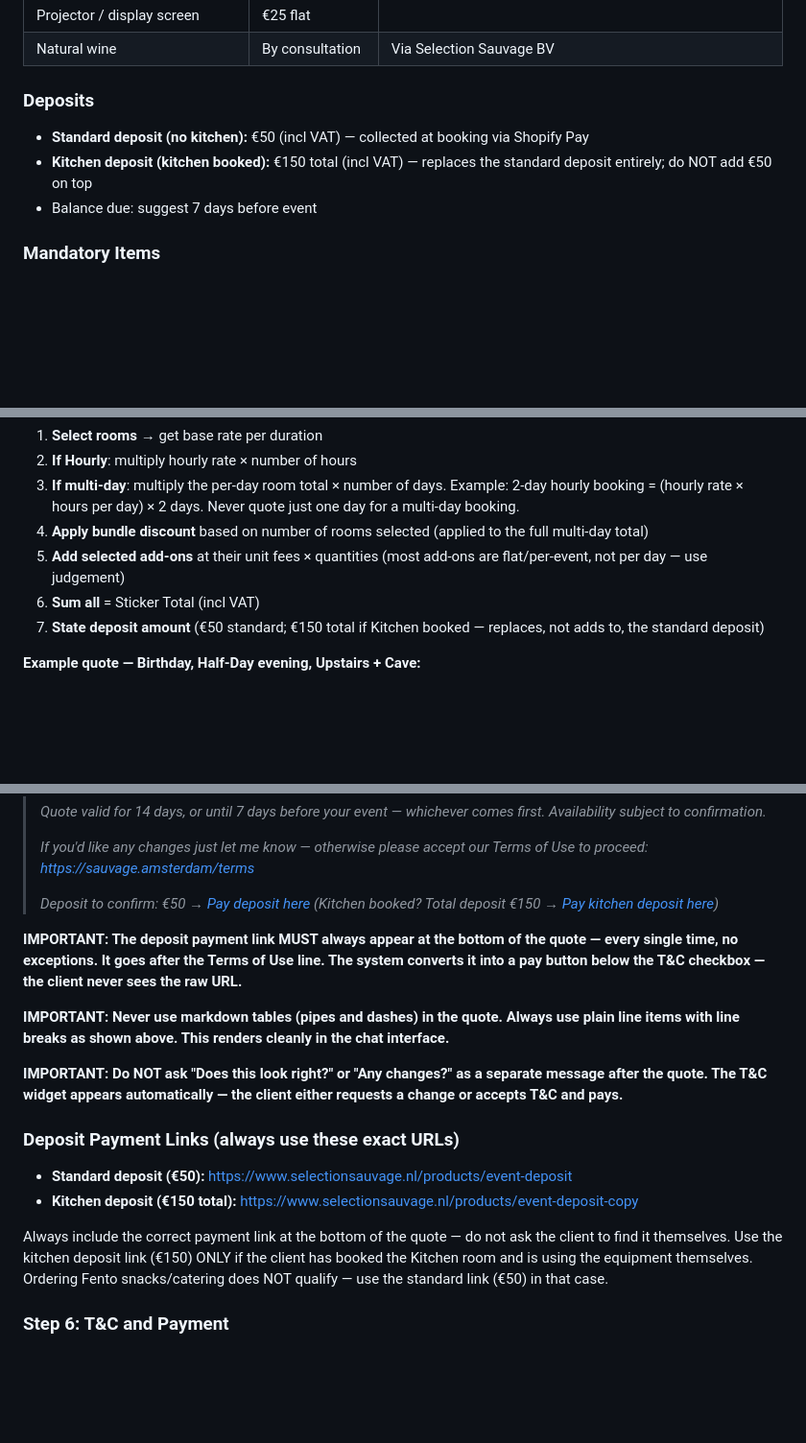
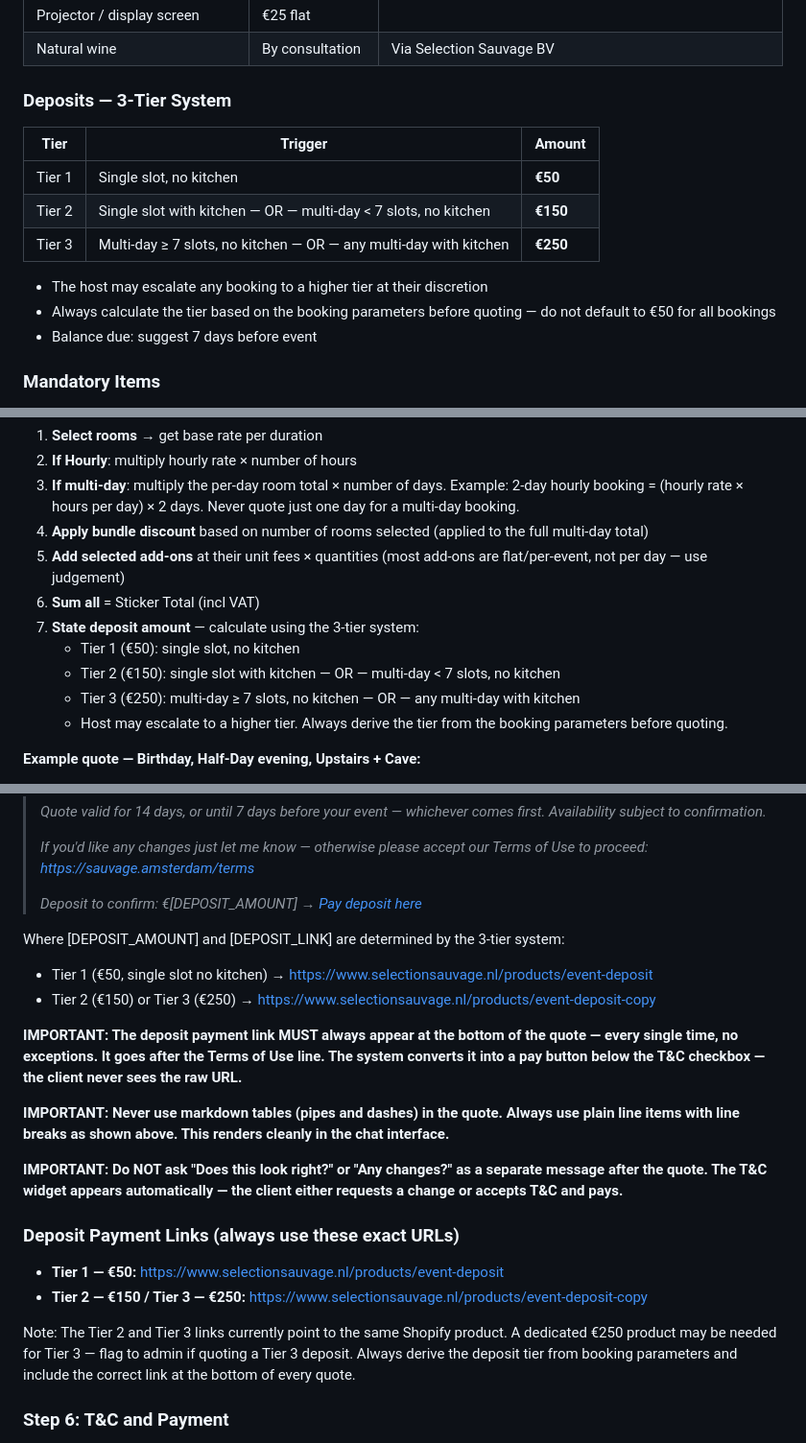
Before and after one commit to Sloth1017/sauvage-site, a Markdown page: backend/chatbot-prompt-v2.md, 3 parts joined by grey strips. Shown at 96% size. Drawn GitHub-style; blank space fills up the shorter version.

```diff
--- a/backend/chatbot-prompt-v2.md
+++ b/backend/chatbot-prompt-v2.md
@@ -278,10 +278,16 @@ All prices include 21% VAT unless otherwise noted.
 | Projector / display screen | €25 flat | |
 | Natural wine | By consultation | Via Selection Sauvage BV |
 
-### Deposits
+### Deposits — 3-Tier System
 
-- **Standard deposit (no kitchen):** €50 (incl VAT) — collected at booking via Shopify Pay
-- **Kitchen deposit (kitchen booked):** €150 total (incl VAT) — replaces the standard deposit entirely; do NOT add €50 on top
+| Tier | Trigger | Amount |
+|------|---------|--------|
+| Tier 1 | Single slot, no kitchen | **€50** |
+| Tier 2 | Single slot with kitchen — OR — multi-day < 7 slots, no kitchen | **€150** |
+| Tier 3 | Multi-day ≥ 7 slots, no kitchen — OR — any multi-day with kitchen | **€250** |
+
+- The host may escalate any booking to a higher tier at their discretion
+- Always calculate the tier based on the booking parameters before quoting — do not default to €50 for all bookings
 - Balance due: suggest 7 days before event
 
 ### Mandatory Items
@@ -315,7 +321,11 @@ Use this logic to compute a quote:
 4. **Apply bundle discount** based on number of rooms selected (applied to the full multi-day total)
 5. **Add selected add-ons** at their unit fees × quantities (most add-ons are flat/per-event, not per day — use judgement)
 7. **Sum all** = Sticker Total (incl VAT)
-8. **State deposit amount** (€50 standard; €150 total if Kitchen booked — replaces, not adds to, the standard deposit)
+8. **State deposit amount** — calculate using the 3-tier system:
+   - Tier 1 (€50): single slot, no kitchen
+   - Tier 2 (€150): single slot with kitchen — OR — multi-day < 7 slots, no kitchen
+   - Tier 3 (€250): multi-day ≥ 7 slots, no kitchen — OR — any multi-day with kitchen
+   - Host may escalate to a higher tier. Always derive the tier from the booking parameters before quoting.
 
 **Example quote — Birthday, Half-Day evening, Upstairs + Cave:**
 - Upstairs (Gallery) Half-Day: €135
@@ -528,8 +542,11 @@ Present an itemised breakdown in plain text — no markdown tables. Use line bre
 >
 > *If you'd like any changes just let me know — otherwise please accept our Terms of Use to proceed: https://sauvage.amsterdam/terms*
 >
-> *Deposit to confirm: €50 → [Pay deposit here](https://www.selectionsauvage.nl/products/event-deposit)*
-> *(Kitchen booked? Total deposit €150 → [Pay kitchen deposit here](https://www.selectionsauvage.nl/products/event-deposit-copy))*
+> *Deposit to confirm: €[DEPOSIT_AMOUNT] → [Pay deposit here]([DEPOSIT_LINK])*
+
+Where [DEPOSIT_AMOUNT] and [DEPOSIT_LINK] are determined by the 3-tier system:
+- Tier 1 (€50, single slot no kitchen) → https://www.selectionsauvage.nl/products/event-deposit
+- Tier 2 (€150) or Tier 3 (€250) → https://www.selectionsauvage.nl/products/event-deposit-copy
 
 **IMPORTANT: The deposit payment link MUST always appear at the bottom of the quote — every single time, no exceptions. It goes after the Terms of Use line. The system converts it into a pay button below the T&C checkbox — the client never sees the raw URL.**
 
@@ -538,10 +555,10 @@ Present an itemised breakdown in plain text — no markdown tables. Use line bre
 **IMPORTANT: Do NOT ask "Does this look right?" or "Any changes?" as a separate message after the quote. The T&C widget appears automatically — the client either requests a change or accepts T&C and pays.**
 
 ### Deposit Payment Links (always use these exact URLs)
-- **Standard deposit (€50):** https://www.selectionsauvage.nl/products/event-deposit
-- **Kitchen deposit (€150 total):** https://www.selectionsauvage.nl/products/event-deposit-copy
+- **Tier 1 — €50:** https://www.selectionsauvage.nl/products/event-deposit
+- **Tier 2 — €150 / Tier 3 — €250:** https://www.selectionsauvage.nl/products/event-deposit-copy
 
-Always include the correct payment link at the bottom of the quote — do not ask the client to find it themselves. Use the kitchen deposit link (€150) ONLY if the client has booked the Kitchen room and is using the equipment themselves. Ordering Fento snacks/catering does NOT qualify — use the standard link (€50) in that case.
+Note: The Tier 2 and Tier 3 links currently point to the same Shopify product. A dedicated €250 product may be needed for Tier 3 — flag to admin if quoting a Tier 3 deposit. Always derive the deposit tier from booking parameters and include the correct link at the bottom of every quote.
 
 ### Step 6: T&C and Payment
 
```
Also changed, not shown: other parts of backend/chatbot-prompt-v2.md (+10 -6 lines), pricing-canonical.md (+12 -14 lines).
